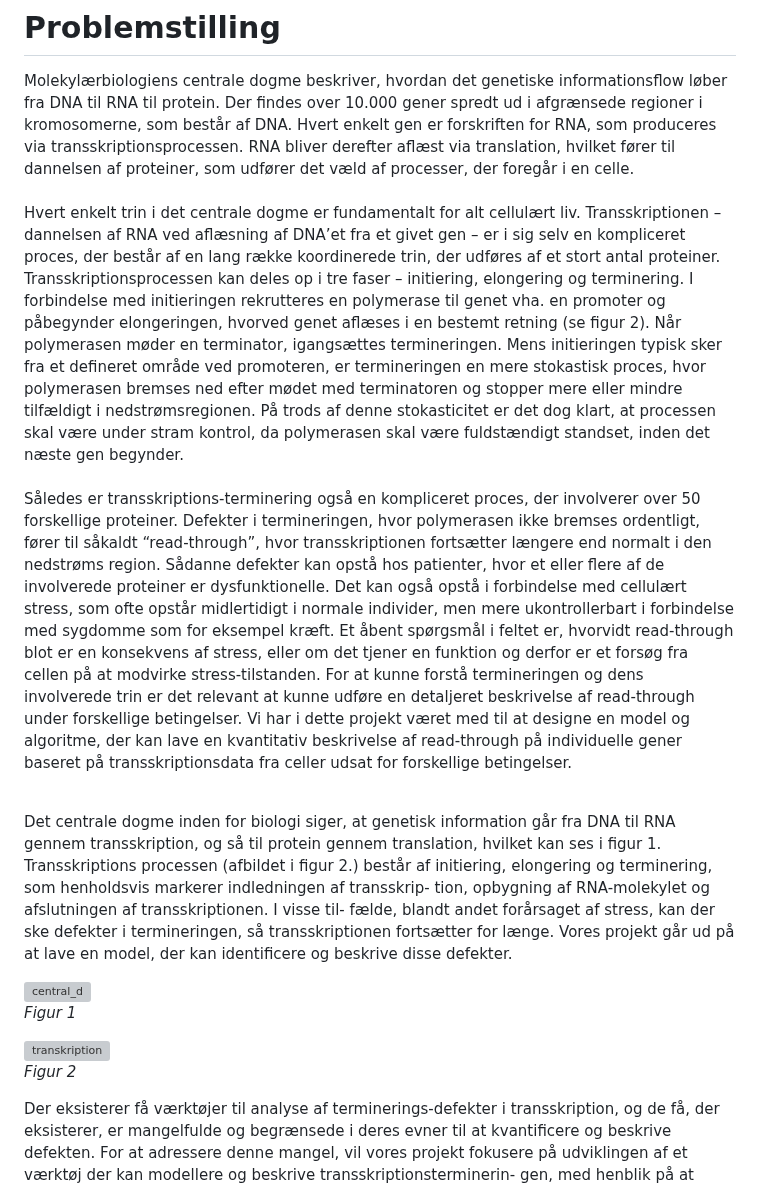
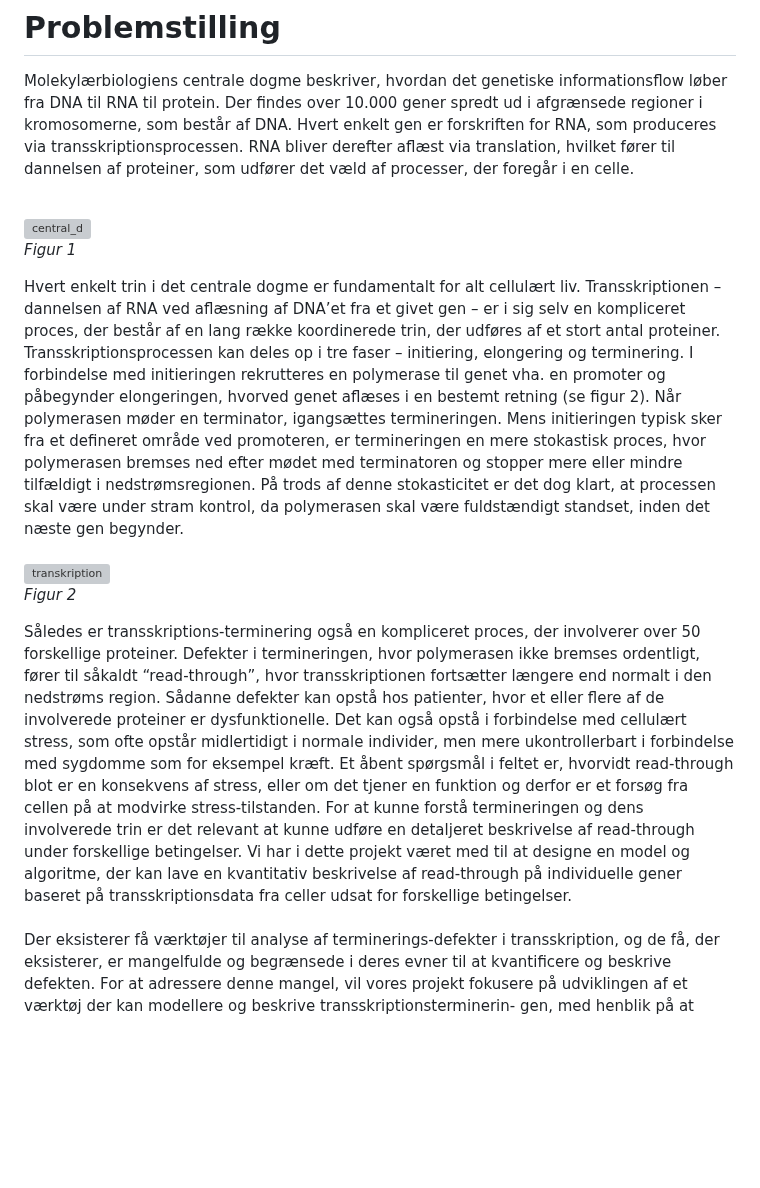
Before and after one commit to OttoJHTX/dataprojekt, a Markdown page: README.md, the part around the change. GitHub-like rendering; blank space fills up the shorter version; grey boxes are pictures that could not be loaded.

```diff
--- a/README.md
+++ b/README.md
@@ -1,32 +1,25 @@
 # Problemstilling
 
 Molekylærbiologiens centrale dogme beskriver, hvordan det genetiske informationsflow løber fra DNA til RNA til protein. Der findes over 10.000 gener spredt ud i afgrænsede regioner i kromosomerne, som består af DNA. Hvert enkelt gen er forskriften for RNA, som produceres via transskriptionsprocessen. RNA bliver derefter aflæst via translation, hvilket fører til dannelsen af proteiner, som udfører det væld af processer, der foregår i en celle. <br> <br>
-Hvert enkelt trin i det centrale dogme er fundamentalt for alt cellulært liv. Transskriptionen – dannelsen af RNA ved aflæsning af DNA’et fra et givet gen – er i sig selv en kompliceret proces, der består af en lang række koordinerede trin, der udføres af et stort antal proteiner. Transskriptionsprocessen kan deles op i tre faser – initiering, elongering og terminering. I forbindelse med initieringen rekrutteres en polymerase til genet vha. en promoter og påbegynder elongeringen, hvorved genet aflæses i en bestemt retning (se figur 2). Når polymerasen møder en terminator, igangsættes termineringen. Mens initieringen typisk sker fra et defineret område ved promoteren, er termineringen en mere stokastisk proces, hvor polymerasen bremses ned efter mødet med terminatoren og stopper mere eller mindre tilfældigt i nedstrømsregionen. På trods af denne stokasticitet er det dog klart, at processen skal være under stram kontrol, da polymerasen skal være fuldstændigt standset, inden det næste gen begynder. <br> <br>
-Således er transskriptions-terminering også en kompliceret proces, der involverer over 50 forskellige proteiner. Defekter i termineringen, hvor polymerasen ikke bremses ordentligt, fører til såkaldt “read-through”, hvor transskriptionen fortsætter længere end normalt i den nedstrøms region. Sådanne defekter kan opstå hos patienter, hvor et eller flere af de involverede proteiner er dysfunktionelle. Det kan også opstå i forbindelse med cellulært stress, som ofte opstår midlertidigt i normale individer, men mere ukontrollerbart i forbindelse med sygdomme som for eksempel kræft. Et åbent spørgsmål i feltet er, hvorvidt read-through blot er en konsekvens af stress, eller om det tjener en funktion og derfor er et forsøg fra cellen på at modvirke stress-tilstanden.
-For at kunne forstå termineringen og dens involverede trin er det relevant at kunne udføre en detaljeret beskrivelse af read-through under forskellige betingelser. Vi har i dette projekt været med til at designe en model og algoritme, der kan lave en kvantitativ beskrivelse af read-through på individuelle gener baseret på transskriptionsdata fra celler udsat for forskellige betingelser.
-<br> <br>
-
-Det centrale dogme inden for biologi siger, at genetisk information går fra DNA
-til RNA gennem transskription, og så til protein gennem translation, hvilket kan
-ses i figur 1. Transskriptions processen (afbildet i figur 2.) består af initiering,
-elongering og terminering, som henholdsvis markerer indledningen af transskrip-
-tion, opbygning af RNA-molekylet og afslutningen af transskriptionen. I visse til-
-fælde, blandt andet forårsaget af stress, kan der ske defekter i termineringen, så
-transskriptionen fortsætter for længe. Vores projekt går ud på at lave en model, der
-kan identificere og beskrive disse defekter.
-
 <p>
     <img width="450" alt="central_d" src="https://github.com/OttoJHTX/dataprojekt/assets/49984447/69349634-7729-42d3-898b-f45b653eb80e">
     <br>
     <em>Figur 1</em>
 </p>
-
-
+Hvert enkelt trin i det centrale dogme er fundamentalt for alt cellulært liv. Transskriptionen – dannelsen af RNA ved aflæsning af DNA’et fra et givet gen – er i sig selv en kompliceret proces, der består af en lang række koordinerede trin, der udføres af et stort antal proteiner. Transskriptionsprocessen kan deles op i tre faser – initiering, elongering og terminering. I forbindelse med initieringen rekrutteres en polymerase til genet vha. en promoter og påbegynder elongeringen, hvorved genet aflæses i en bestemt retning (se figur 2). Når polymerasen møder en terminator, igangsættes termineringen. Mens initieringen typisk sker fra et defineret område ved promoteren, er termineringen en mere stokastisk proces, hvor polymerasen bremses ned efter mødet med terminatoren og stopper mere eller mindre tilfældigt i nedstrømsregionen. På trods af denne stokasticitet er det dog klart, at processen skal være under stram kontrol, da polymerasen skal være fuldstændigt standset, inden det næste gen begynder. <br> <br>
 <p>
     <img width="450" alt="transkription" src="https://github.com/OttoJHTX/dataprojekt/assets/49984447/343be33a-423c-4277-bba3-be89cdda21c7">
     <br>
     <em>Figur 2</em>
 </p>
+Således er transskriptions-terminering også en kompliceret proces, der involverer over 50 forskellige proteiner. Defekter i termineringen, hvor polymerasen ikke bremses ordentligt, fører til såkaldt “read-through”, hvor transskriptionen fortsætter længere end normalt i den nedstrøms region. Sådanne defekter kan opstå hos patienter, hvor et eller flere af de involverede proteiner er dysfunktionelle. Det kan også opstå i forbindelse med cellulært stress, som ofte opstår midlertidigt i normale individer, men mere ukontrollerbart i forbindelse med sygdomme som for eksempel kræft. Et åbent spørgsmål i feltet er, hvorvidt read-through blot er en konsekvens af stress, eller om det tjener en funktion og derfor er et forsøg fra cellen på at modvirke stress-tilstanden.
+For at kunne forstå termineringen og dens involverede trin er det relevant at kunne udføre en detaljeret beskrivelse af read-through under forskellige betingelser. Vi har i dette projekt været med til at designe en model og algoritme, der kan lave en kvantitativ beskrivelse af read-through på individuelle gener baseret på transskriptionsdata fra celler udsat for forskellige betingelser.
+<br> <br>
+
+
+
+
+
 
 Der eksisterer få værktøjer til analyse af terminerings-defekter i transskription, og
 de få, der eksisterer, er mangelfulde og begrænsede i deres evner til at kvantificere
```
